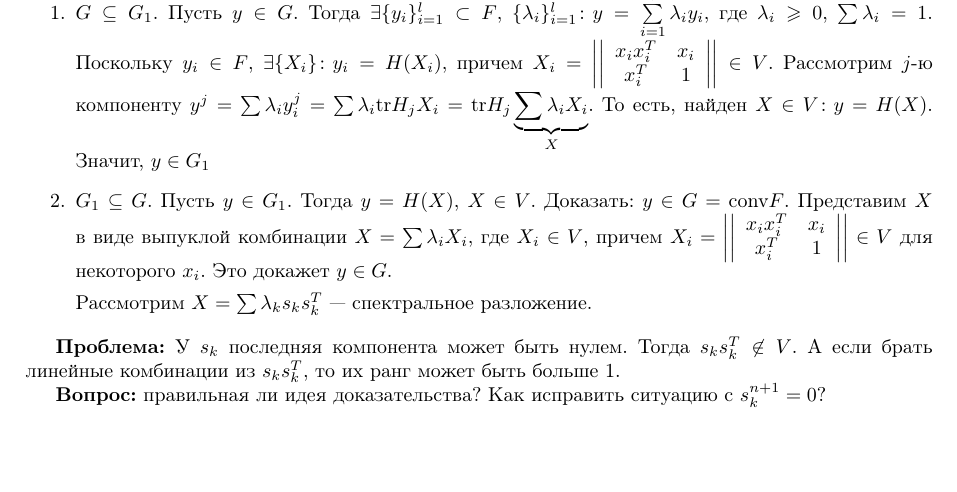
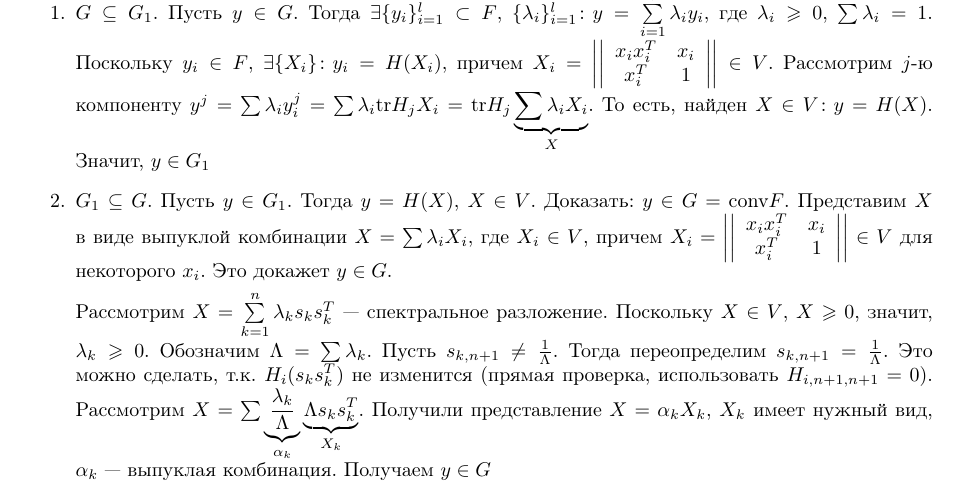
Before and after one commit to sergeivolodin/CAQM, a LaTeX document (20160922/question.tex): part of the page, cut so that both start at the same text, the shorter picture padded with empty space. Compiled offline with pdfLaTeX.

Commit message:
Update 20160922

```diff
--- a/20160922/question.tex
+++ b/20160922/question.tex
@@ -72,12 +72,8 @@ x^T & 1
 	\end{array}
 	\right|\right|\in V$ для некоторого $x_i$. Это докажет $y\in G$.
 
-	Рассмотрим $X=\sum \lambda_k s_ks_k^T$~--- спектральное разложение.
+	Рассмотрим $X=\sum\limits_{k=1}^n \lambda_k s_ks_k^T$~--- спектральное разложение. Поскольку $X\in V$, $X\geqslant 0$, значит, $\lambda_k\geqslant 0$.
+	 Обозначим $\Lambda =\sum\lambda_k$. Пусть $s_{k,n+1}\neq \frac{1}{\Lambda}$. Тогда переопределим $s_{k,n+1}=\frac{1}{\Lambda}$. Это можно сделать, т.к. $H_i(s_ks_k^T)$ не изменится (прямая проверка, использовать $H_{i,n+1,n+1}=0$). Рассмотрим $X=\sum \underbrace{\frac{\lambda_k}{\Lambda}}_{\alpha_k} \underbrace{\Lambda s_ks_k^T}_{X_k}$. Получили представление $X=\alpha_k X_k$, $X_k$ имеет нужный вид, $\alpha_k$~--- выпуклая комбинация. Получаем $y\in G$
 
 \end{enumerate}
-
-{\bf Проблема:} У $s_k$ последняя компонента может быть нулем. Тогда $s_ks_k^T\not\in V$. А если брать линейные комбинации из $s_ks_k^T$, то их ранг может быть больше 1.
-
-{\bf Вопрос:} правильная ли идея доказательства? Как исправить ситуацию с $s_k^{n+1}=0$?
-
 \end{document}
```
Also changed, not shown: 20160922/question.pdf.
